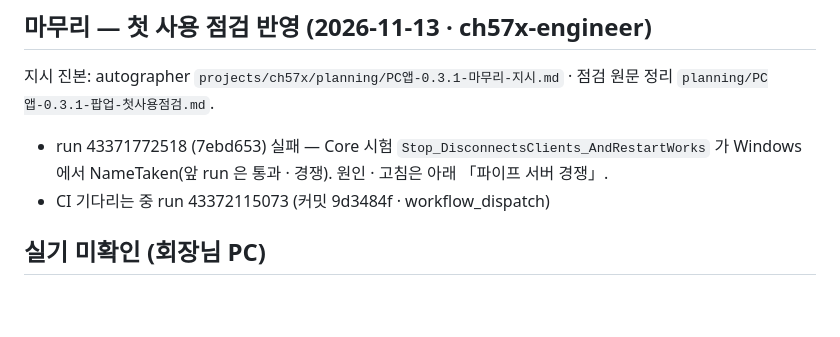
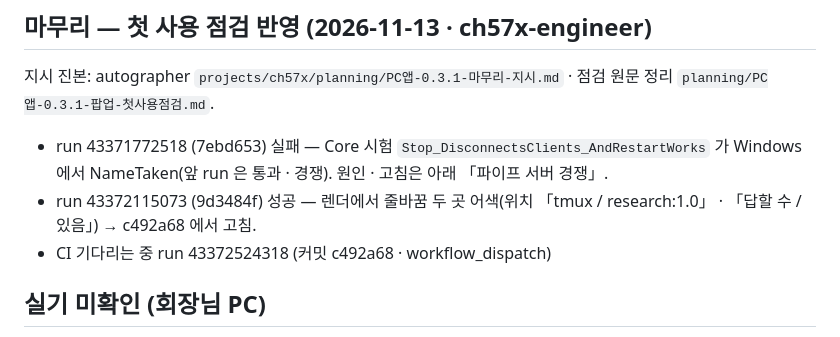
Before and after one commit to happy4ed/ch57x-configurator, a Markdown page: windows/NOTES-0.3.1.md, the part around the change. Rendered like a GitHub page; blank space fills up the shorter version.

Commit message:
docs(windows): 0.3.1 노트 — CI 기다리는 중 run 43372524318
Co-Authored-By: Claude Opus 5.5 <noreply@anthropic.com>

```diff
--- a/windows/NOTES-0.3.1.md
+++ b/windows/NOTES-0.3.1.md
@@ -49,7 +49,8 @@
 ## 마무리 — 첫 사용 점검 반영 (2026-11-13 · ch57x-engineer)
 지시 진본: autographer `projects/ch57x/planning/PC앱-0.3.1-마무리-지시.md` · 점검 원문 정리 `planning/PC앱-0.3.1-팝업-첫사용점검.md`.
 - run 43371772518 (7ebd653) 실패 — Core 시험 `Stop_DisconnectsClients_AndRestartWorks` 가 Windows 에서 NameTaken(앞 run 은 통과 · 경쟁). 원인 · 고침은 아래 「파이프 서버 경쟁」.
-- CI 기다리는 중 run 43372115073 (커밋 9d3484f · workflow_dispatch)
+- run 43372115073 (9d3484f) 성공 — 렌더에서 줄바꿈 두 곳 어색(위치 「tmux / research:1.0」 · 「답할 수 / 있음」) → c492a68 에서 고침.
+- CI 기다리는 중 run 43372524318 (커밋 c492a68 · workflow_dispatch)
 
 ## 실기 미확인 (회장님 PC)
 - 팝업이 뜰 때 · 단추를 누를 때 **포커스를 안 뺏는지**(VS Code 커서 · 터미널 입력 그대로) — CI 는 `Window.IsActive` 만 봄(러너에 사람 창이 없음).
```
